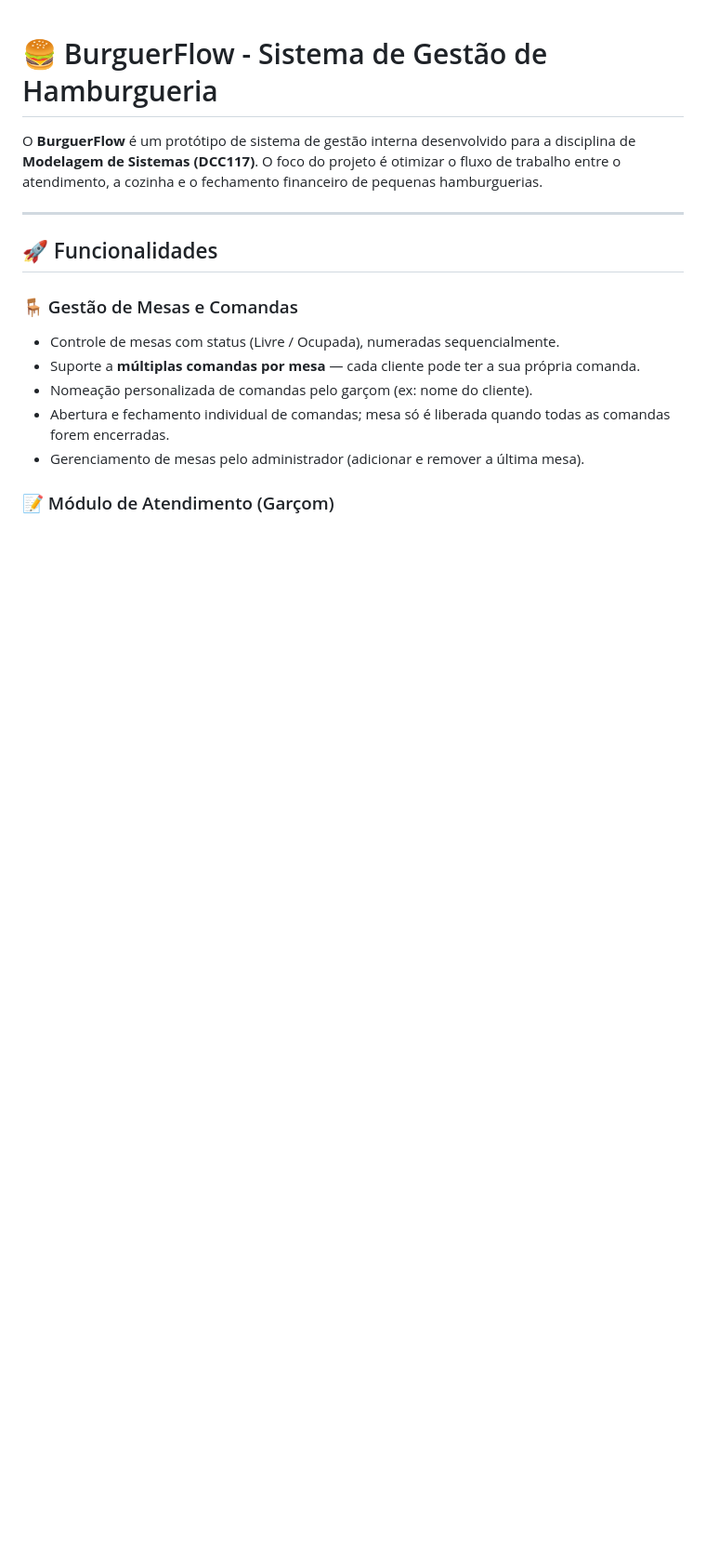
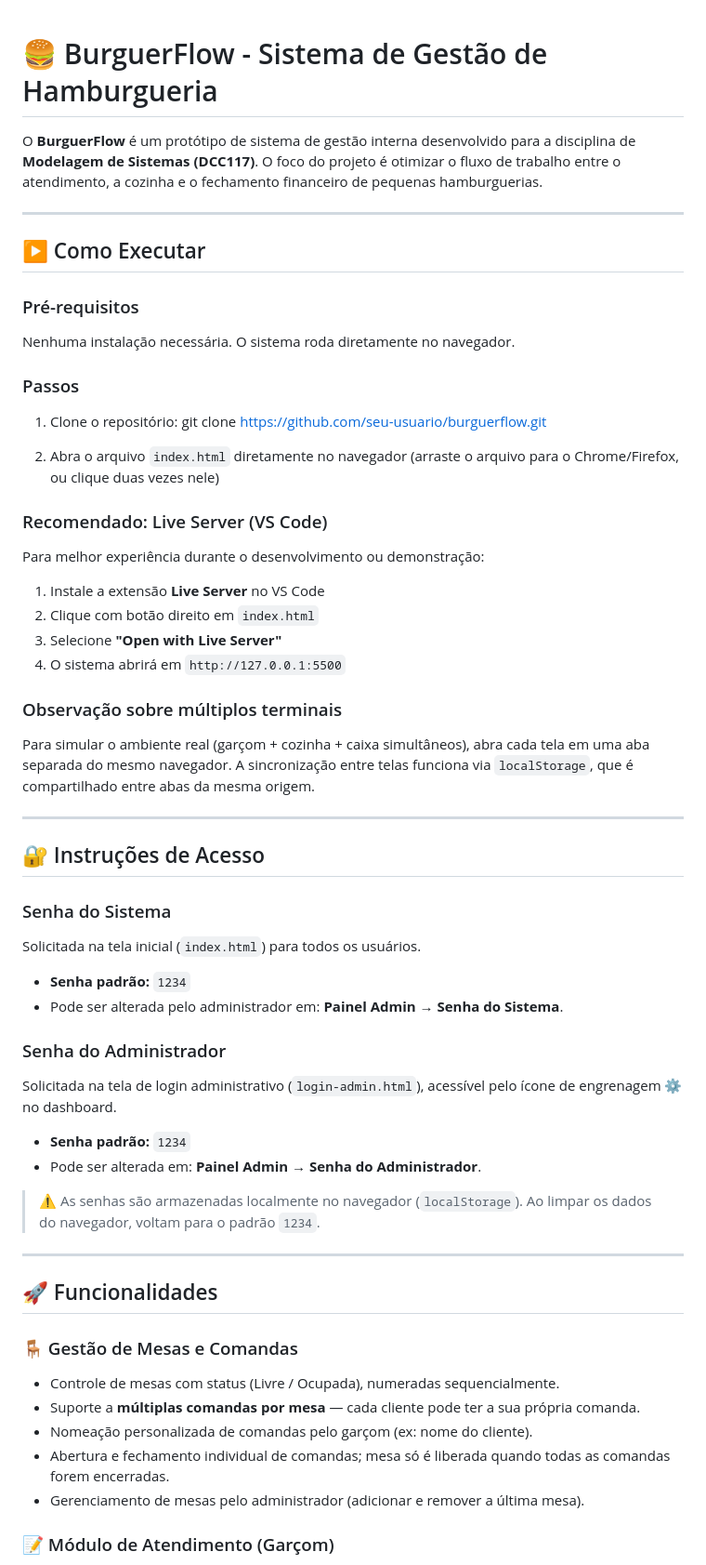
Before and after one commit to gmsmateus/Trab_Modelagem, a Markdown page: README.md, the part around one of its changes. Shown at 93% size. Rendered like a GitHub page; blank space fills up the shorter version.

Commit message:
Enhance README with setup and access details
Added execution instructions, access instructions, and features section to README.

```diff
--- a/README.md
+++ b/README.md
@@ -1,6 +1,49 @@
 # 🍔 BurguerFlow - Sistema de Gestão de Hamburgueria
 
 O **BurguerFlow** é um protótipo de sistema de gestão interna desenvolvido para a disciplina de **Modelagem de Sistemas (DCC117)**. O foco do projeto é otimizar o fluxo de trabalho entre o atendimento, a cozinha e o fechamento financeiro de pequenas hamburguerias.
+
+---
+
+## ▶️ Como Executar
+
+### Pré-requisitos
+Nenhuma instalação necessária. O sistema roda diretamente no navegador.
+
+### Passos
+1. Clone o repositório:
+   git clone https://github.com/seu-usuario/burguerflow.git
+
+2. Abra o arquivo `index.html` diretamente no navegador
+   (arraste o arquivo para o Chrome/Firefox, ou clique duas vezes nele)
+
+### Recomendado: Live Server (VS Code)
+Para melhor experiência durante o desenvolvimento ou demonstração:
+1. Instale a extensão **Live Server** no VS Code
+2. Clique com botão direito em `index.html`
+3. Selecione **"Open with Live Server"**
+4. O sistema abrirá em `http://127.0.0.1:5500`
+
+### Observação sobre múltiplos terminais
+Para simular o ambiente real (garçom + cozinha + caixa simultâneos),
+abra cada tela em uma aba separada do mesmo navegador. A sincronização
+entre telas funciona via `localStorage`, que é compartilhado entre abas
+da mesma origem.
+
+---
+
+## 🔐 Instruções de Acesso
+
+### Senha do Sistema
+Solicitada na tela inicial (`index.html`) para todos os usuários.
+- **Senha padrão:** `1234`
+- Pode ser alterada pelo administrador em: **Painel Admin → Senha do Sistema**.
+
+### Senha do Administrador
+Solicitada na tela de login administrativo (`login-admin.html`), acessível pelo ícone de engrenagem ⚙️ no dashboard.
+- **Senha padrão:** `1234`
+- Pode ser alterada em: **Painel Admin → Senha do Administrador**.
+
+> ⚠️ As senhas são armazenadas localmente no navegador (`localStorage`). Ao limpar os dados do navegador, voltam para o padrão `1234`.
 
 ---
 
```
Also changed, not shown: other parts of README.md (+1 -18 lines).
